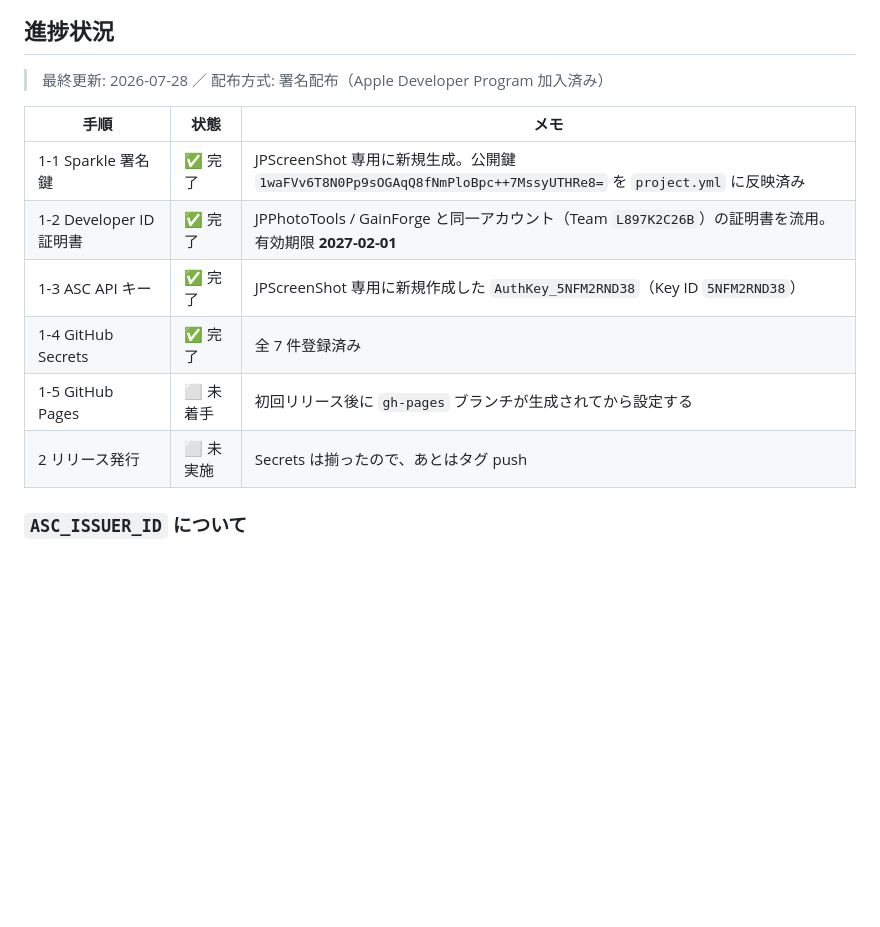
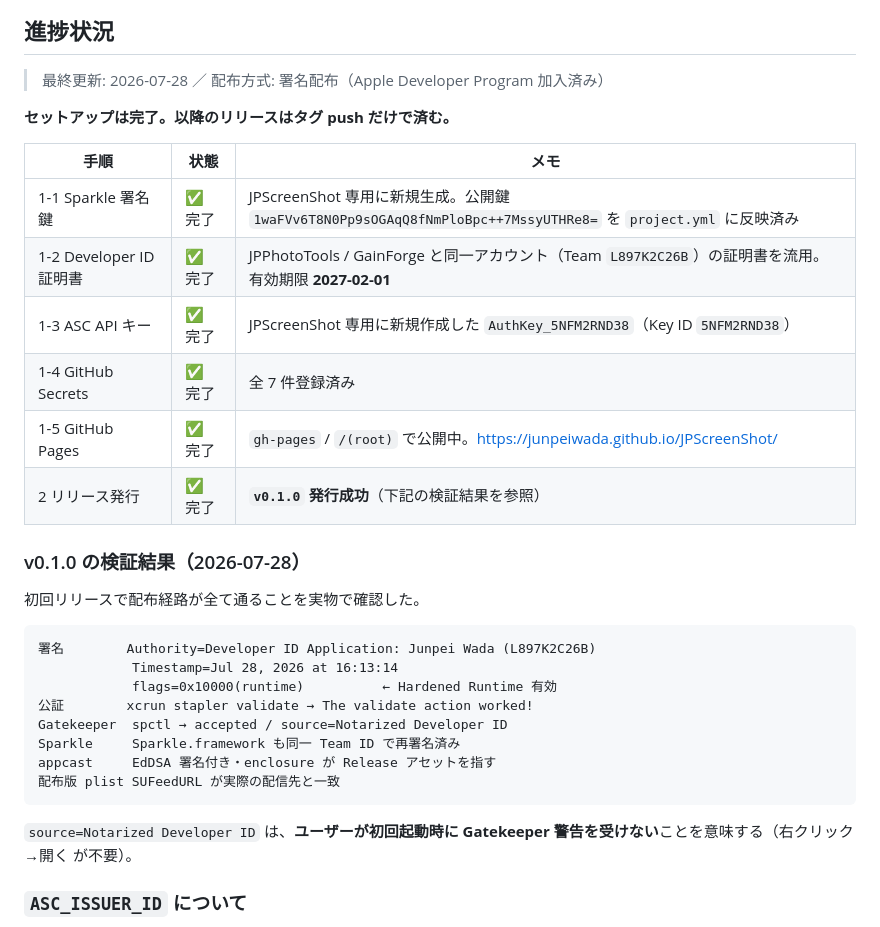
Before and after one commit to Junpeiwada/JPScreenShot, a Markdown page: Docs/リリース手順.md, the part around the change. GitHub-like rendering; blank space fills up the shorter version.

Commit message:
v0.1.0 のリリース完了と配布経路の検証結果を記録
【ドキュメント】
- リリース手順.md の進捗表を全完了に更新（Pages 有効化・リリース発行）
- 実物で確認した署名・公証・Gatekeeper・appcast の検証結果を追記

````diff
--- a/Docs/リリース手順.md
+++ b/Docs/リリース手順.md
@@ -28,14 +28,33 @@ JPScreenShot を GitHub Release で配布（Developer ID 署名・公証・Spark
 
 > 最終更新: 2026-07-28 ／ 配布方式: 署名配布（Apple Developer Program 加入済み）
 
+**セットアップは完了。以降のリリースはタグ push だけで済む。**
+
 | 手順 | 状態 | メモ |
 |---|---|---|
 | 1-1 Sparkle 署名鍵 | ✅ 完了 | JPScreenShot 専用に新規生成。公開鍵 `1waFVv6T8N0Pp9sOGAqQ8fNmPloBpc++7MssyUTHRe8=` を `project.yml` に反映済み |
 | 1-2 Developer ID 証明書 | ✅ 完了 | JPPhotoTools / GainForge と同一アカウント（Team `L897K2C26B`）の証明書を流用。有効期限 **2027-02-01** |
 | 1-3 ASC API キー | ✅ 完了 | JPScreenShot 専用に新規作成した `AuthKey_5NFM2RND38`（Key ID `5NFM2RND38`） |
 | 1-4 GitHub Secrets | ✅ 完了 | 全 7 件登録済み |
-| 1-5 GitHub Pages | ⬜ 未着手 | 初回リリース後に `gh-pages` ブランチが生成されてから設定する |
-| 2 リリース発行 | ⬜ 未実施 | Secrets は揃ったので、あとはタグ push |
+| 1-5 GitHub Pages | ✅ 完了 | `gh-pages` / `/(root)` で公開中。https://junpeiwada.github.io/JPScreenShot/ |
+| 2 リリース発行 | ✅ 完了 | **`v0.1.0` 発行成功**（下記の検証結果を参照） |
+
+### v0.1.0 の検証結果（2026-07-28）
+
+初回リリースで配布経路が全て通ることを実物で確認した。
+
+```
+署名        Authority=Developer ID Application: Junpei Wada (L897K2C26B)
+            Timestamp=Jul 28, 2026 at 16:13:14
+            flags=0x10000(runtime)          ← Hardened Runtime 有効
+公証        xcrun stapler validate → The validate action worked!
+Gatekeeper  spctl → accepted / source=Notarized Developer ID
+Sparkle     Sparkle.framework も同一 Team ID で再署名済み
+appcast     EdDSA 署名付き・enclosure が Release アセットを指す
+配布版 plist SUFeedURL が実際の配信先と一致
+```
+
+`source=Notarized Developer ID` は、**ユーザーが初回起動時に Gatekeeper 警告を受けない**ことを意味する（右クリック→開く が不要）。
 
 ### `ASC_ISSUER_ID` について
 
````
